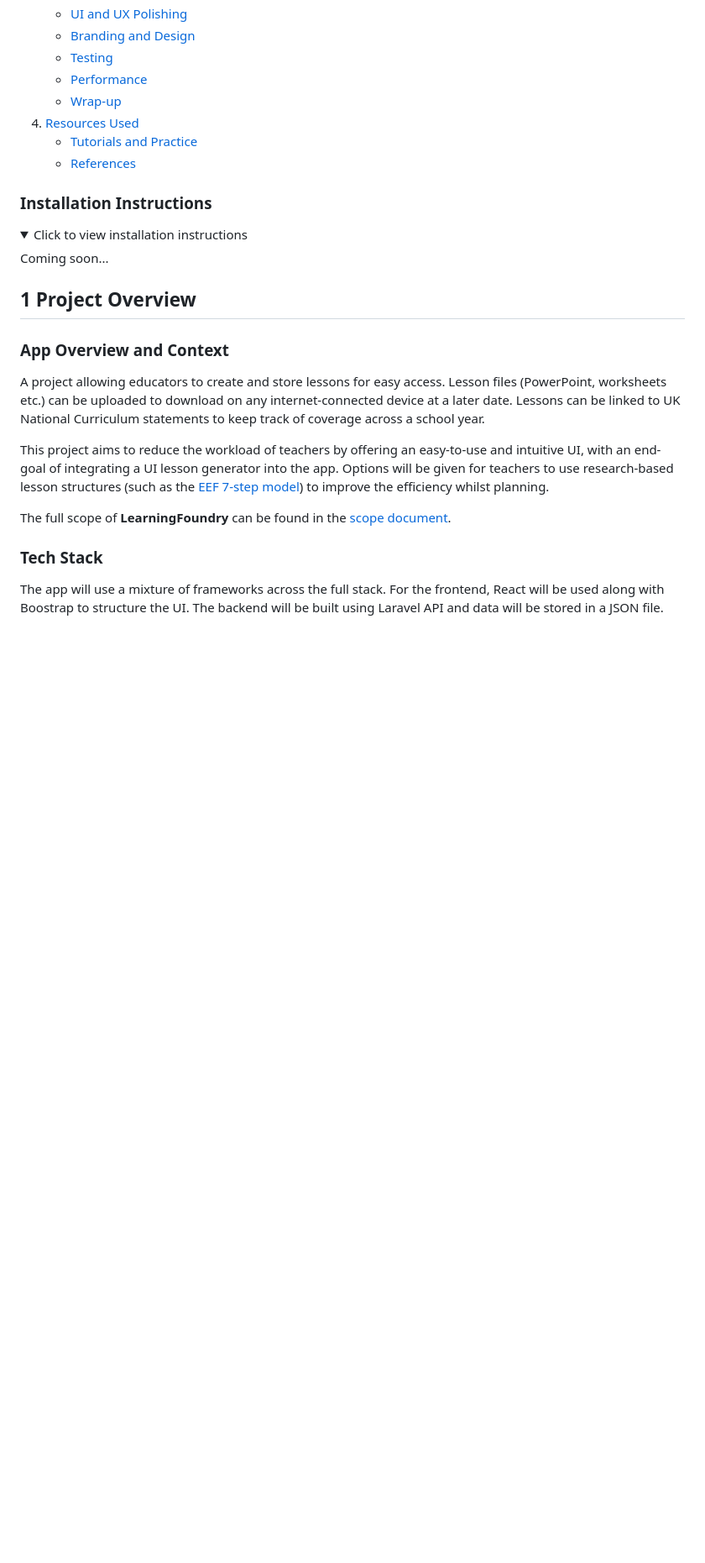
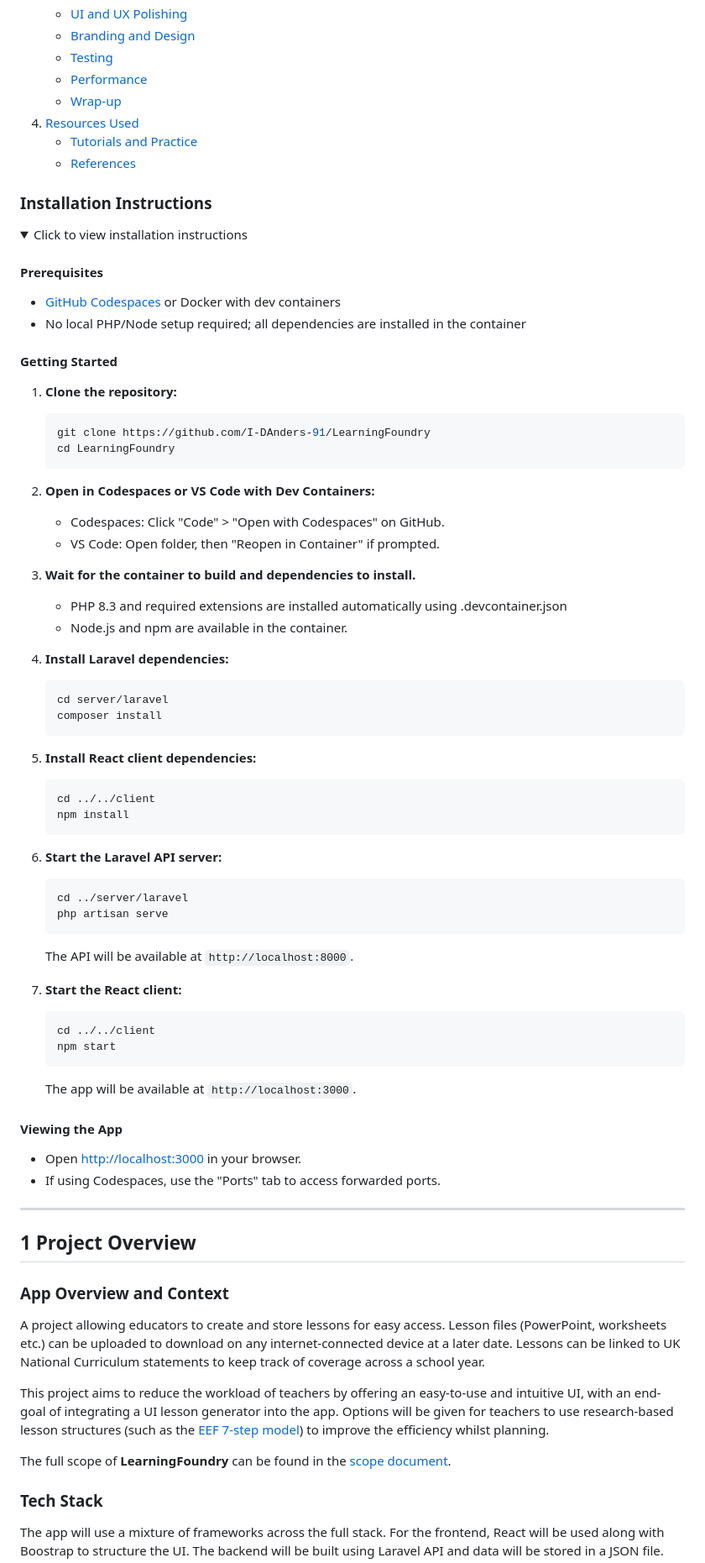
Before and after one commit to I-DAnders-91/7CS069-WebApp, a Markdown page: README.md, the part around the change. Shown: that part at 84% size. GitHub-like rendering; folded sections open; blank space fills up the shorter version.

Commit message:
docs: Update installation instructions in README

````diff
--- a/README.md
+++ b/README.md
@@ -22,7 +22,58 @@
 <details>
 <summary>Click to view installation instructions</summary>
 
-Coming soon...
+#### Prerequisites
+- [GitHub Codespaces](https://github.com/features/codespaces) or Docker with dev containers
+- No local PHP/Node setup required; all dependencies are installed in the container
+
+#### Getting Started
+
+1. **Clone the repository:**
+   ```bash
+   git clone https://github.com/I-DAnders-91/LearningFoundry
+   cd LearningFoundry
+   ```
+
+2. **Open in Codespaces or VS Code with Dev Containers:**
+   - Codespaces: Click "Code" > "Open with Codespaces" on GitHub.
+   - VS Code: Open folder, then "Reopen in Container" if prompted.
+
+3. **Wait for the container to build and dependencies to install.**
+   - PHP 8.3 and required extensions are installed automatically using .devcontainer.json
+   - Node.js and npm are available in the container.
+
+4. **Install Laravel dependencies:**
+   ```bash
+   cd server/laravel
+   composer install
+   ```
+
+5. **Install React client dependencies:**
+   ```bash
+   cd ../../client
+   npm install
+   ```
+
+6. **Start the Laravel API server:**
+   ```bash
+   cd ../server/laravel
+   php artisan serve
+   ```
+   The API will be available at `http://localhost:8000`.
+
+7. **Start the React client:**
+   ```bash
+   cd ../../client
+   npm start
+   ```
+   The app will be available at `http://localhost:3000`.
+
+#### Viewing the App
+
+- Open [http://localhost:3000](http://localhost:3000) in your browser.
+- If using Codespaces, use the "Ports" tab to access forwarded ports.
+
+---
 
 </details>
 
````
